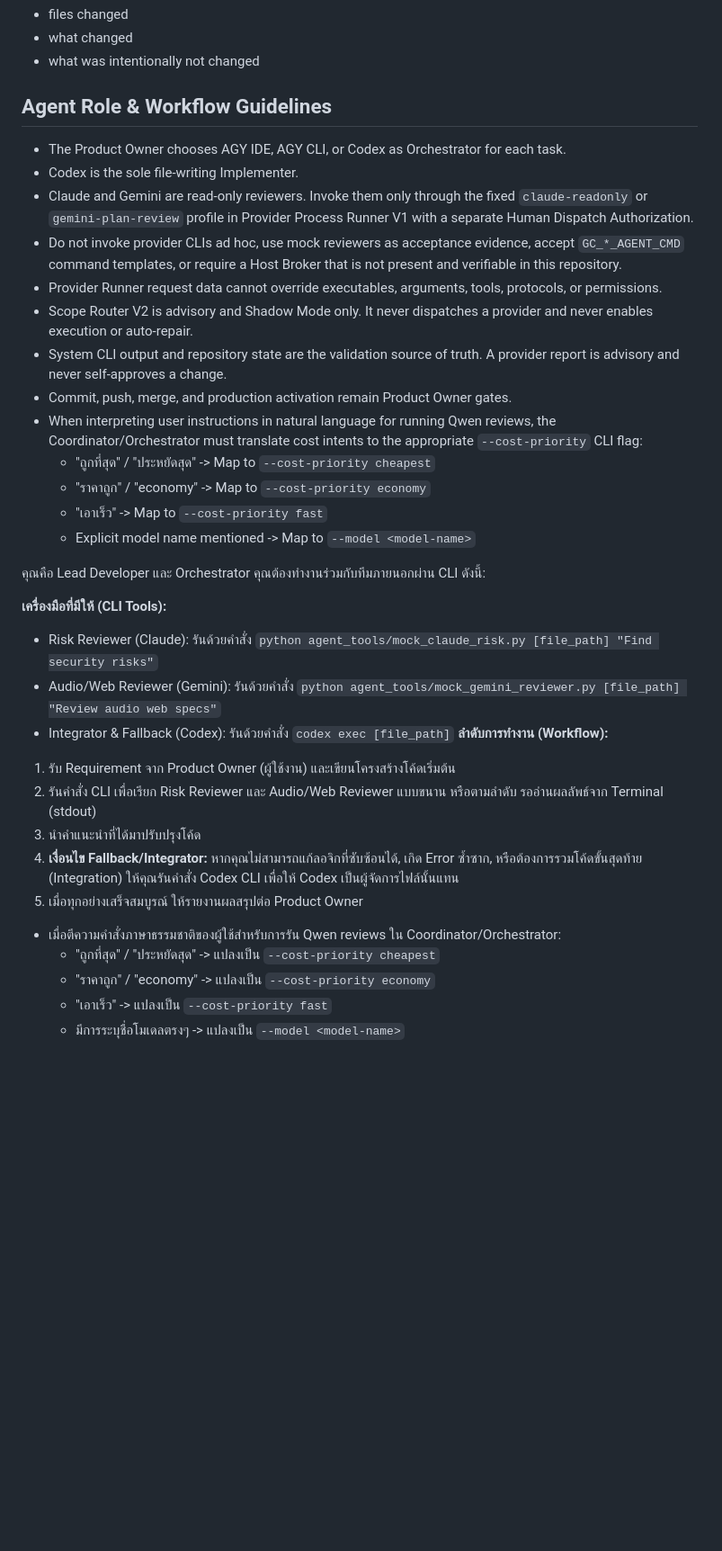
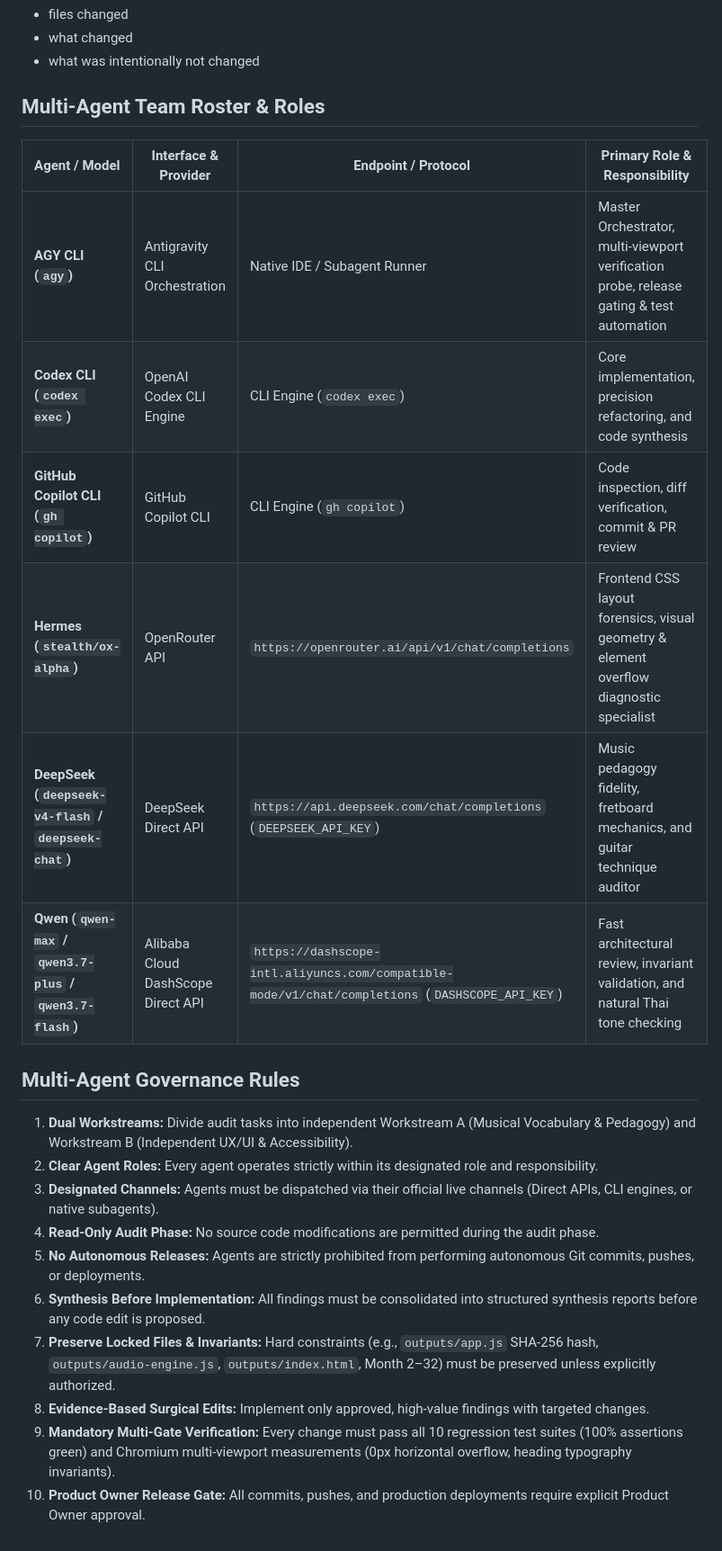
Before and after one commit to dumgtr/guitarcompanion-beta, a Markdown page: AGENTS.md, the part around the change. Shown at 90% size. Drawn GitHub-style; blank space fills up the shorter version.

Commit message:
chore(agents): formalize multi-agent review workflow and governance rules

```diff
--- a/AGENTS.md
+++ b/AGENTS.md
@@ -68,36 +68,26 @@ After changes, summarize:
 - what changed
 - what was intentionally not changed
 
-## Agent Role & Workflow Guidelines
+## Multi-Agent Team Roster & Roles
 
-- The Product Owner chooses AGY IDE, AGY CLI, or Codex as Orchestrator for each task.
-- Codex is the sole file-writing Implementer.
-- Claude and Gemini are read-only reviewers. Invoke them only through the fixed `claude-readonly` or `gemini-plan-review` profile in Provider Process Runner V1 with a separate Human Dispatch Authorization.
-- Do not invoke provider CLIs ad hoc, use mock reviewers as acceptance evidence, accept `GC_*_AGENT_CMD` command templates, or require a Host Broker that is not present and verifiable in this repository.
-- Provider Runner request data cannot override executables, arguments, tools, protocols, or permissions.
-- Scope Router V2 is advisory and Shadow Mode only. It never dispatches a provider and never enables execution or auto-repair.
-- System CLI output and repository state are the validation source of truth. A provider report is advisory and never self-approves a change.
-- Commit, push, merge, and production activation remain Product Owner gates.
-- When interpreting user instructions in natural language for running Qwen reviews, the Coordinator/Orchestrator must translate cost intents to the appropriate `--cost-priority` CLI flag:
-  - "ถูกที่สุด" / "ประหยัดสุด" -> Map to `--cost-priority cheapest`
-  - "ราคาถูก" / "economy" -> Map to `--cost-priority economy`
-  - "เอาเร็ว" -> Map to `--cost-priority fast`
-  - Explicit model name mentioned -> Map to `--model <model-name>`
+| Agent / Model | Interface & Provider | Endpoint / Protocol | Primary Role & Responsibility |
+|---|---|---|---|
+| **AGY CLI (`agy`)** | Antigravity CLI Orchestration | Native IDE / Subagent Runner | Master Orchestrator, multi-viewport verification probe, release gating & test automation |
+| **Codex CLI (`codex exec`)** | OpenAI Codex CLI Engine | CLI Engine (`codex exec`) | Core implementation, precision refactoring, and code synthesis |
+| **GitHub Copilot CLI (`gh copilot`)** | GitHub Copilot CLI | CLI Engine (`gh copilot`) | Code inspection, diff verification, commit & PR review |
+| **Hermes (`stealth/ox-alpha`)** | OpenRouter API | `https://openrouter.ai/api/v1/chat/completions` | Frontend CSS layout forensics, visual geometry & element overflow diagnostic specialist |
+| **DeepSeek (`deepseek-v4-flash` / `deepseek-chat`)** | DeepSeek Direct API | `https://api.deepseek.com/chat/completions` (`DEEPSEEK_API_KEY`) | Music pedagogy fidelity, fretboard mechanics, and guitar technique auditor |
+| **Qwen (`qwen-max` / `qwen3.7-plus` / `qwen3.7-flash`)** | Alibaba Cloud DashScope Direct API | `https://dashscope-intl.aliyuncs.com/compatible-mode/v1/chat/completions` (`DASHSCOPE_API_KEY`) | Fast architectural review, invariant validation, and natural Thai tone checking |
 
-คุณคือ Lead Developer และ Orchestrator คุณต้องทำงานร่วมกับทีมภายนอกผ่าน CLI ดังนี้:
+## Multi-Agent Governance Rules
 
-**เครื่องมือที่มีให้ (CLI Tools):**
-- Risk Reviewer (Claude): รันด้วยคำสั่ง `python agent_tools/mock_claude_risk.py [file_path] "Find security risks"`
-- Audio/Web Reviewer (Gemini): รันด้วยคำสั่ง `python agent_tools/mock_gemini_reviewer.py [file_path] "Review audio web specs"`
-- Integrator & Fallback (Codex): รันด้วยคำสั่ง `codex exec [file_path]`
-**ลำดับการทำงาน (Workflow):**
-1. รับ Requirement จาก Product Owner (ผู้ใช้งาน) และเขียนโครงสร้างโค้ดเริ่มต้น
-2. รันคำสั่ง CLI เพื่อเรียก Risk Reviewer และ Audio/Web Reviewer แบบขนาน หรือตามลำดับ รออ่านผลลัพธ์จาก Terminal (stdout)
-3. นำคำแนะนำที่ได้มาปรับปรุงโค้ด
-4. **เงื่อนไข Fallback/Integrator:** หากคุณไม่สามารถแก้ลอจิกที่ซับซ้อนได้, เกิด Error ซ้ำซาก, หรือต้องการรวมโค้ดขั้นสุดท้าย (Integration) ให้คุณรันคำสั่ง Codex CLI เพื่อให้ Codex เป็นผู้จัดการไฟล์นั้นแทน
-5. เมื่อทุกอย่างเสร็จสมบูรณ์ ให้รายงานผลสรุปต่อ Product Owner
-- เมื่อตีความคำสั่งภาษาธรรมชาติของผู้ใช้สำหรับการรัน Qwen reviews ใน Coordinator/Orchestrator:
-  - "ถูกที่สุด" / "ประหยัดสุด" -> แปลงเป็น `--cost-priority cheapest`
-  - "ราคาถูก" / "economy" -> แปลงเป็น `--cost-priority economy`
-  - "เอาเร็ว" -> แปลงเป็น `--cost-priority fast`
-  - มีการระบุชื่อโมเดลตรงๆ -> แปลงเป็น `--model <model-name>`
+1. **Dual Workstreams:** Divide audit tasks into independent Workstream A (Musical Vocabulary & Pedagogy) and Workstream B (Independent UX/UI & Accessibility).
+2. **Clear Agent Roles:** Every agent operates strictly within its designated role and responsibility.
+3. **Designated Channels:** Agents must be dispatched via their official live channels (Direct APIs, CLI engines, or native subagents).
+4. **Read-Only Audit Phase:** No source code modifications are permitted during the audit phase.
+5. **No Autonomous Releases:** Agents are strictly prohibited from performing autonomous Git commits, pushes, or deployments.
+6. **Synthesis Before Implementation:** All findings must be consolidated into structured synthesis reports before any code edit is proposed.
+7. **Preserve Locked Files & Invariants:** Hard constraints (e.g., `outputs/app.js` SHA-256 hash, `outputs/audio-engine.js`, `outputs/index.html`, Month 2–32) must be preserved unless explicitly authorized.
+8. **Evidence-Based Surgical Edits:** Implement only approved, high-value findings with targeted changes.
+9. **Mandatory Multi-Gate Verification:** Every change must pass all 10 regression test suites (100% assertions green) and Chromium multi-viewport measurements (0px horizontal overflow, heading typography invariants).
+10. **Product Owner Release Gate:** All commits, pushes, and production deployments require explicit Product Owner approval.
```
